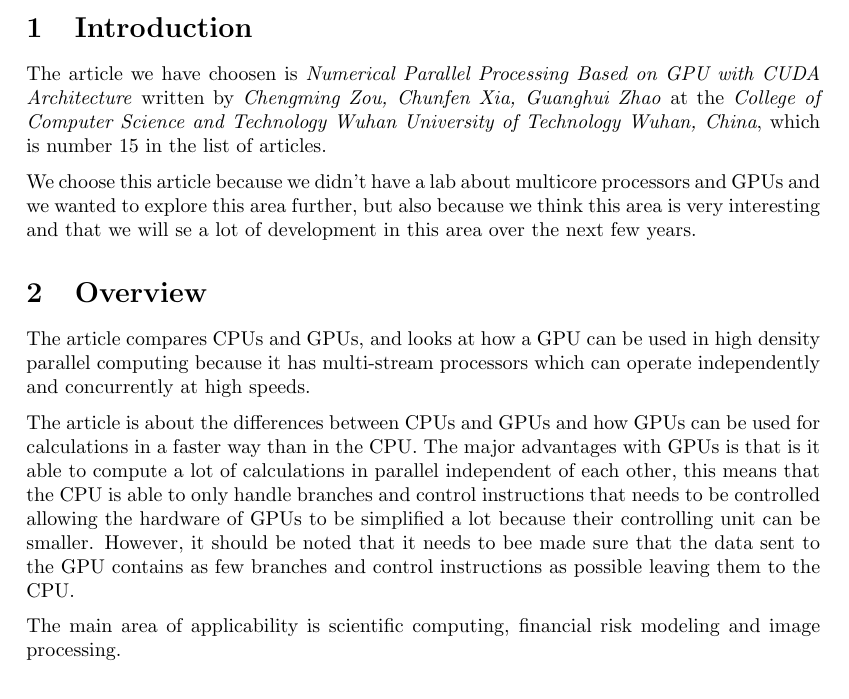
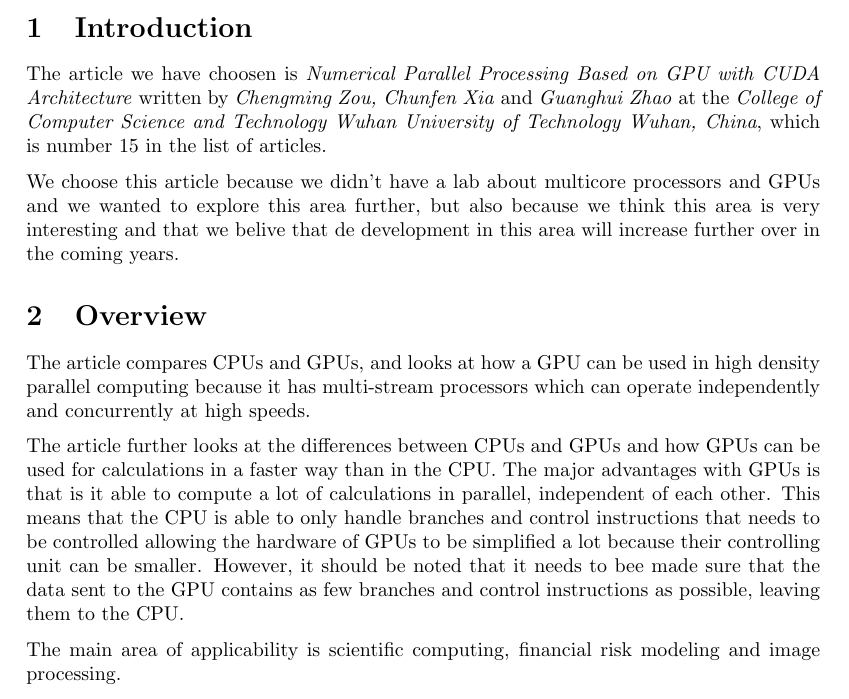
Before and after one commit to ultralaserdeluxe/tdts08, a LaTeX document (lab5/rapport/rapport.tex): part of page 3 of 4, cut so that both start at the same text. Compiled offline with pdfLaTeX.

Commit message:
minor changes

```diff
--- a/lab5/rapport/rapport.tex
+++ b/lab5/rapport/rapport.tex
@@ -19,21 +19,6 @@
 \DeclareGraphicsRule{.ps}{pdf}{.pdf}{`ps2pdf -dEPSCrop -dNOSAFER #1 \noexpand\OutputFile}
 \usepackage{tikz}
 \usetikzlibrary{arrows}
-
-\definecolor{yngvesgrona}{RGB}{63,255,70}
-\definecolor{yngvesgraa}{RGB}{220,220,220}
-
-\let\es\varnothing
-
-\makeatletter
-\newcommand*{\fourcellcolor}{}
-\def\fourcellcolor\ignorespaces{%
-  % \ignorespaces not really needed, because \@ifnextchar gobbles spaces
-  \@ifnextchar4{\cellcolor{yngvesgrona}}{}%
-}
-
-\newcolumntype{C}{>{\fourcellcolor}c}
-\makeatother
 
 \lstset{literate=%
     {å}{{\r{a}}}1
@@ -81,14 +66,14 @@
 \newpage
 
 \section{Introduction}\label{sec:intro}
-The article we have choosen is \textit{Numerical Parallel Processing Based on GPU with CUDA Architecture} written by \textit{Chengming Zou, Chunfen Xia, Guanghui Zhao} at the \textit{College of Computer Science and Technology Wuhan University of Technology Wuhan, China}, which is number 15 in the list of articles.
+The article we have choosen is \textit{Numerical Parallel Processing Based on GPU with CUDA Architecture} written by \textit{Chengming Zou, Chunfen Xia} and \textit{Guanghui Zhao} at the \textit{College of Computer Science and Technology Wuhan University of Technology Wuhan, China}, which is number 15 in the list of articles.
 
-We choose this article because we didn't have a lab about multicore processors and GPUs and we wanted to explore this area further, but also because we think this area is very interesting and that we will se a lot of development in this area over the next few years.
+We choose this article because we didn't have a lab about multicore processors and GPUs and we wanted to explore this area further, but also because we think this area is very interesting and that we belive that de development in this area will increase further over in the coming years.
 
 \section{Overview}\label{sec:overview}
 The article compares CPUs and GPUs, and looks at how a GPU can be used in high density parallel computing because it has multi-stream processors which can operate independently and concurrently at high speeds.
 
-The article is about the differences between CPUs and GPUs and how GPUs can be used for calculations in a faster way than in the CPU. The major advantages with GPUs is that is it able to compute a lot of calculations in parallel independent of each other, this means that the CPU is able to only handle branches and control instructions that needs to be controlled allowing the hardware of GPUs to be simplified a lot because their controlling unit can be smaller. However, it should be noted that it needs to bee made sure that the data sent to the GPU contains as few branches and control instructions as possible leaving them to the CPU.
+The article further looks at the differences between CPUs and GPUs and how GPUs can be used for calculations in a faster way than in the CPU. The major advantages with GPUs is that is it able to compute a lot of calculations in parallel, independent of each other. This means that the CPU is able to only handle branches and control instructions that needs to be controlled allowing the hardware of GPUs to be simplified a lot because their controlling unit can be smaller. However, it should be noted that it needs to bee made sure that the data sent to the GPU contains as few branches and control instructions as possible, leaving them to the CPU.
 
 The main area of applicability is scientific computing, financial risk modeling and image processing.
 
```
Also changed, not shown: lab5/rapport/pdf/rapport.pdf.
